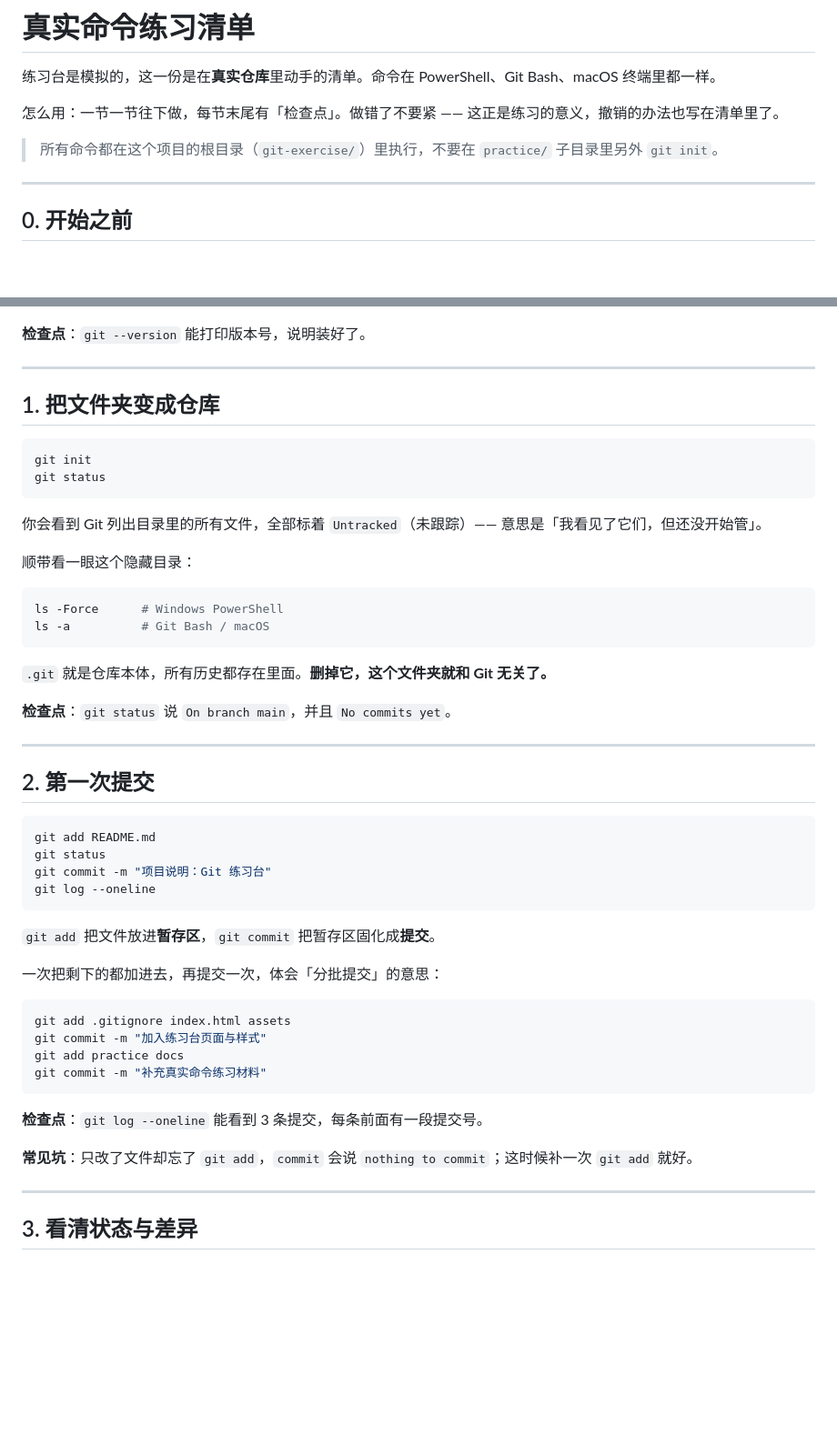
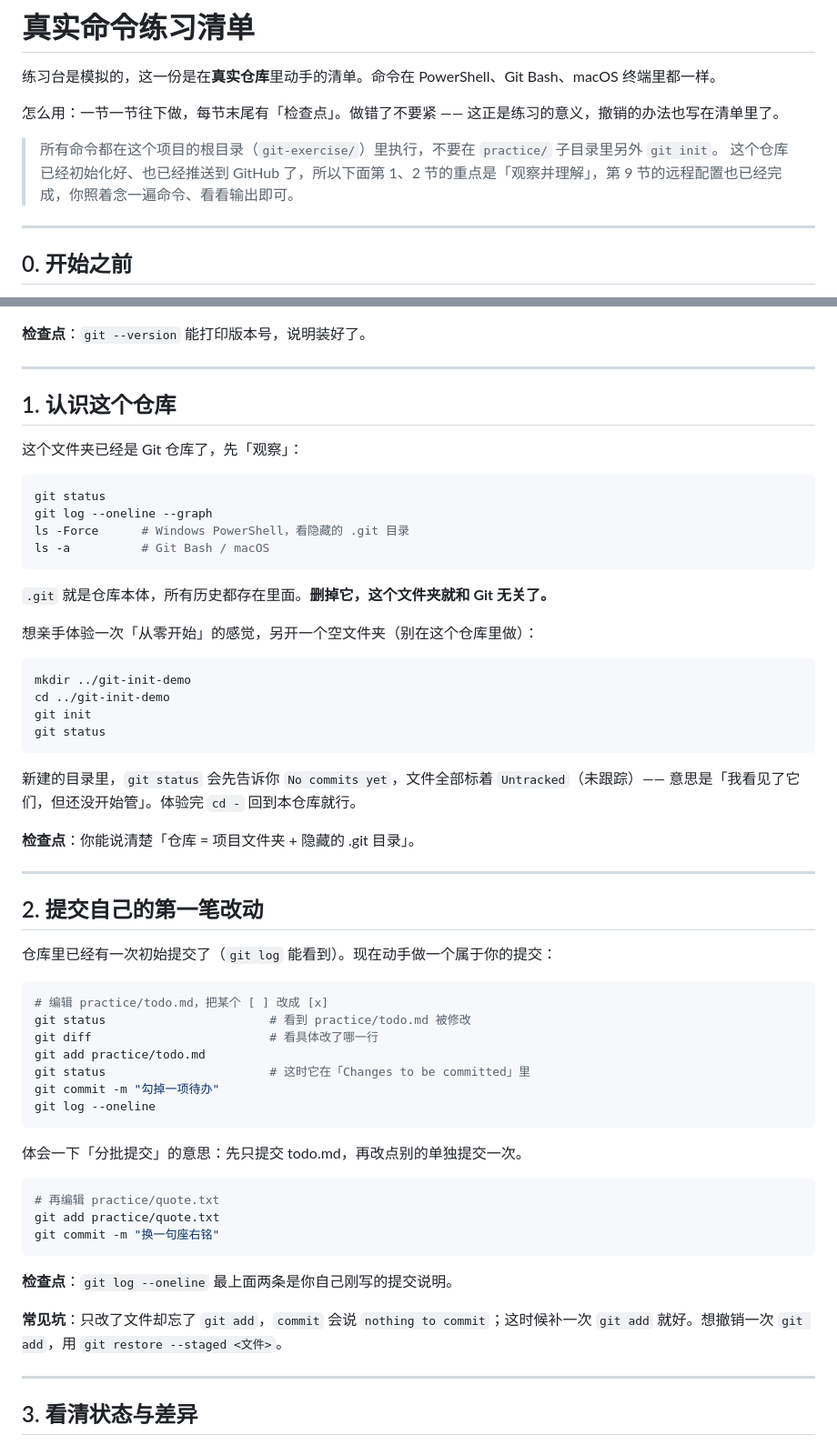
Before and after one commit to xiaoxin-in/xiaoxin-github, a Markdown page: docs/practice-plan.md, 2 parts joined by grey strips. Shown at 91% size. Drawn GitHub-style; blank space fills up the shorter version.

Commit message:
文档同步：仓库已初始化并推送，更新练习清单的起点

````diff
--- a/docs/practice-plan.md
+++ b/docs/practice-plan.md
@@ -5,6 +5,7 @@
 怎么用：一节一节往下做，每节末尾有「检查点」。做错了不要紧 —— 这正是练习的意义，撤销的办法也写在清单里了。
 
 > 所有命令都在这个项目的根目录（`git-exercise/`）里执行，不要在 `practice/` 子目录里另外 `git init`。
+> 这个仓库已经初始化好、也已经推送到 GitHub 了，所以下面第 1、2 节的重点是「观察并理解」，第 9 节的远程配置也已经完成，你照着念一遍命令、看看输出即可。
 
 ---
 
@@ -29,51 +30,59 @@ git config --list --show-origin
 
 ---
 
-## 1. 把文件夹变成仓库
+## 1. 认识这个仓库
+
+这个文件夹已经是 Git 仓库了，先「观察」：
 
 ```bash
-git init
 git status
-```
-
-你会看到 Git 列出目录里的所有文件，全部标着 `Untracked`（未跟踪）—— 意思是「我看见了它们，但还没开始管」。
-
-顺带看一眼这个隐藏目录：
-
-```bash
-ls -Force      # Windows PowerShell
+git log --oneline --graph
+ls -Force      # Windows PowerShell，看隐藏的 .git 目录
 ls -a          # Git Bash / macOS
 ```
 
 `.git` 就是仓库本体，所有历史都存在里面。**删掉它，这个文件夹就和 Git 无关了。**
 
-**检查点**：`git status` 说 `On branch main`，并且 `No commits yet`。
+想亲手体验一次「从零开始」的感觉，另开一个空文件夹（别在这个仓库里做）：
+
+```bash
+mkdir ../git-init-demo
+cd ../git-init-demo
+git init
+git status
+```
+
+新建的目录里，`git status` 会先告诉你 `No commits yet`，文件全部标着 `Untracked`（未跟踪）—— 意思是「我看见了它们，但还没开始管」。体验完 `cd -` 回到本仓库就行。
+
+**检查点**：你能说清楚「仓库 = 项目文件夹 + 隐藏的 .git 目录」。
 
 ---
 
-## 2. 第一次提交
+## 2. 提交自己的第一笔改动
+
+仓库里已经有一次初始提交了（`git log` 能看到）。现在动手做一个属于你的提交：
 
 ```bash
-git add README.md
-git status
-git commit -m "项目说明：Git 练习台"
+# 编辑 practice/todo.md，把某个 [ ] 改成 [x]
+git status                       # 看到 practice/todo.md 被修改
+git diff                         # 看具体改了哪一行
+git add practice/todo.md
+git status                       # 这时它在「Changes to be committed」里
+git commit -m "勾掉一项待办"
 git log --oneline
 ```
 
-`git add` 把文件放进**暂存区**，`git commit` 把暂存区固化成**提交**。
-
-一次把剩下的都加进去，再提交一次，体会「分批提交」的意思：
+体会一下「分批提交」的意思：先只提交 todo.md，再改点别的单独提交一次。
 
 ```bash
-git add .gitignore index.html assets
-git commit -m "加入练习台页面与样式"
-git add practice docs
-git commit -m "补充真实命令练习材料"
+# 再编辑 practice/quote.txt
+git add practice/quote.txt
+git commit -m "换一句座右铭"
 ```
 
-**检查点**：`git log --oneline` 能看到 3 条提交，每条前面有一段提交号。
+**检查点**：`git log --oneline` 最上面两条是你自己刚写的提交说明。
 
-**常见坑**：只改了文件却忘了 `git add`，`commit` 会说 `nothing to commit`；这时候补一次 `git add` 就好。
+**常见坑**：只改了文件却忘了 `git add`，`commit` 会说 `nothing to commit`；这时候补一次 `git add` 就好。想撤销一次 `git add`，用 `git restore --staged <文件>`。
 
 ---
 
````
Also changed, not shown: other parts of docs/practice-plan.md (+19 -8 lines), README.md (+4 -1 lines).
